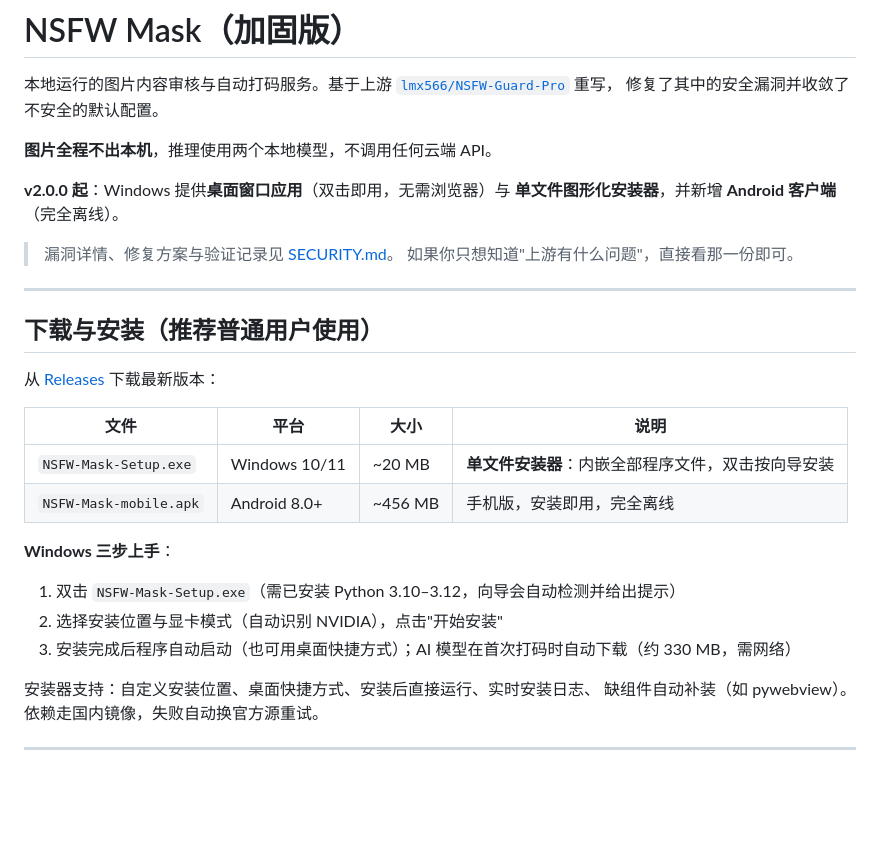
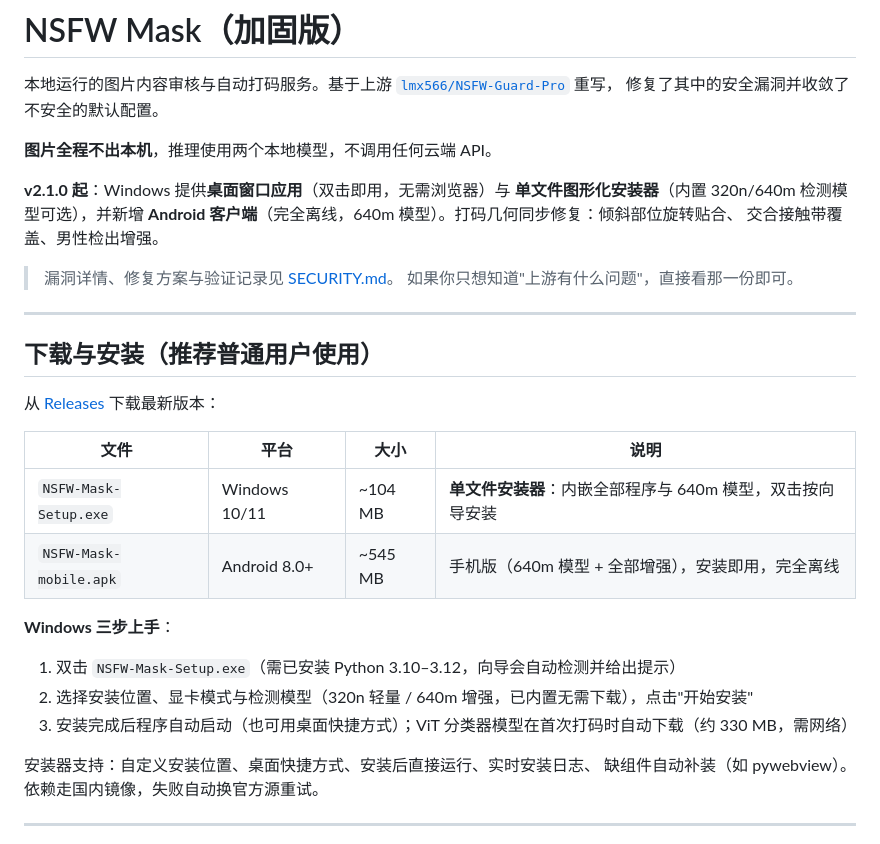
Before and after one commit to yumng666/NSFW-Mask, a Markdown page: README.md, the part around the change. GitHub-like rendering; blank space fills up the shorter version.

Commit message:
README: v2.1.0 model chooser & sizes

```diff
--- a/README.md
+++ b/README.md
@@ -6,8 +6,10 @@
 
 **图片全程不出本机**，推理使用两个本地模型，不调用任何云端 API。
 
-**v2.0.0 起**：Windows 提供**桌面窗口应用**（双击即用，无需浏览器）与
-**单文件图形化安装器**，并新增 **Android 客户端**（完全离线）。
+**v2.1.0 起**：Windows 提供**桌面窗口应用**（双击即用，无需浏览器）与
+**单文件图形化安装器**（内置 320n/640m 检测模型可选），并新增 **Android
+客户端**（完全离线，640m 模型）。打码几何同步修复：倾斜部位旋转贴合、
+交合接触带覆盖、男性检出增强。
 
 > 漏洞详情、修复方案与验证记录见 [SECURITY.md](SECURITY.md)。
 > 如果你只想知道"上游有什么问题"，直接看那一份即可。
@@ -20,14 +22,14 @@
 
 | 文件 | 平台 | 大小 | 说明 |
 |---|---|---|---|
-| `NSFW-Mask-Setup.exe` | Windows 10/11 | ~20 MB | **单文件安装器**：内嵌全部程序文件，双击按向导安装 |
-| `NSFW-Mask-mobile.apk` | Android 8.0+ | ~456 MB | 手机版，安装即用，完全离线 |
+| `NSFW-Mask-Setup.exe` | Windows 10/11 | ~104 MB | **单文件安装器**：内嵌全部程序与 640m 模型，双击按向导安装 |
+| `NSFW-Mask-mobile.apk` | Android 8.0+ | ~545 MB | 手机版（640m 模型 + 全部增强），安装即用，完全离线 |
 
 **Windows 三步上手**：
 
 1. 双击 `NSFW-Mask-Setup.exe`（需已安装 Python 3.10–3.12，向导会自动检测并给出提示）
-2. 选择安装位置与显卡模式（自动识别 NVIDIA），点击"开始安装"
-3. 安装完成后程序自动启动（也可用桌面快捷方式）；AI 模型在首次打码时自动下载（约 330 MB，需网络）
+2. 选择安装位置、显卡模式与检测模型（320n 轻量 / 640m 增强，已内置无需下载），点击"开始安装"
+3. 安装完成后程序自动启动（也可用桌面快捷方式）；ViT 分类器模型在首次打码时自动下载（约 330 MB，需网络）
 
 安装器支持：自定义安装位置、桌面快捷方式、安装后直接运行、实时安装日志、
 缺组件自动补装（如 pywebview）。依赖走国内镜像，失败自动换官方源重试。
```
